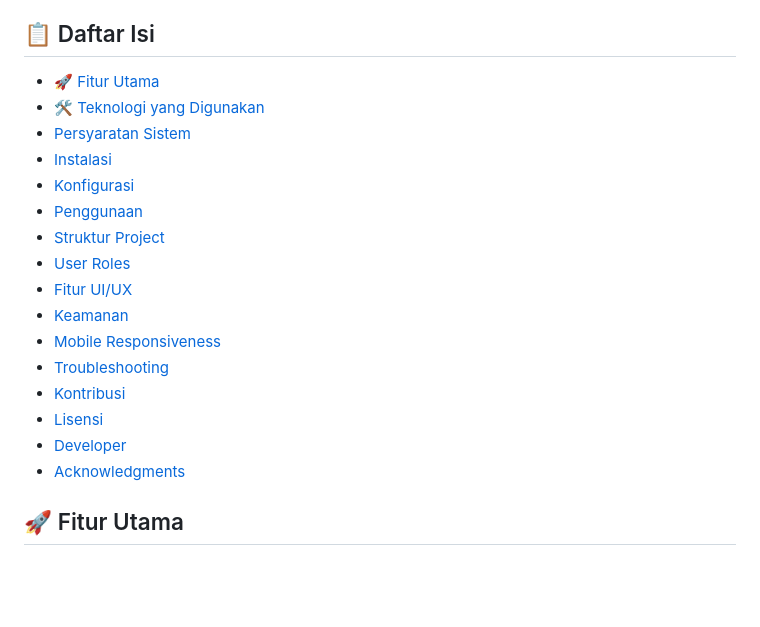
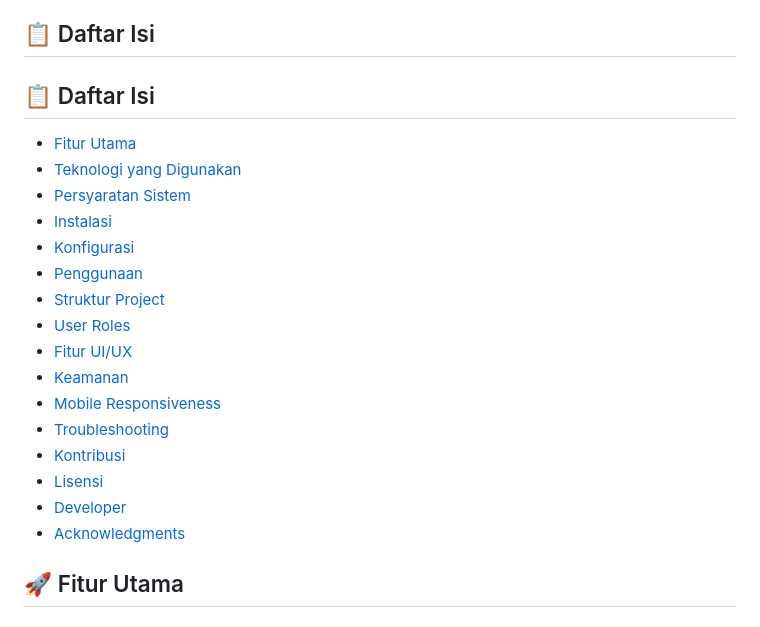
Before and after one commit to Alfarobby27/unindra-akademik, a Markdown page: README.md, the part around the change. Drawn GitHub-style; blank space fills up the shorter version.

```diff
--- a/README.md
+++ b/README.md
@@ -8,22 +8,25 @@
 
 ## 📋 Daftar Isi
 
-- [🚀 Fitur Utama](#fitur-utama)
-- [🛠 Teknologi yang Digunakan](#teknologi-yang-digunakan)
-- [Persyaratan Sistem](#persyaratan-sistem)
-- [Instalasi](#instalasi)
-- [Konfigurasi](#konfigurasi)
-- [Penggunaan](#penggunaan)
-- [Struktur Project](#struktur-project)
-- [User Roles](#user-roles)
-- [Fitur UI/UX](#fitur-uiux)
-- [Keamanan](#keamanan)
-- [Mobile Responsiveness](#mobile-responsiveness)
-- [Troubleshooting](#troubleshooting)
-- [Kontribusi](#kontribusi)
-- [Lisensi](#lisensi)
-- [Developer](#developer)
-- [Acknowledgments](#acknowledgments)
+## 📋 Daftar Isi
+
+- [Fitur Utama](#-fitur-utama)
+- [Teknologi yang Digunakan](#-teknologi-yang-digunakan)
+- [Persyaratan Sistem](#-persyaratan-sistem)
+- [Instalasi](#-instalasi)
+- [Konfigurasi](#-konfigurasi)
+- [Penggunaan](#-penggunaan)
+- [Struktur Project](#-struktur-project)
+- [User Roles](#-user-roles)
+- [Fitur UI/UX](#-fitur-uiux)
+- [Keamanan](#-keamanan)
+- [Mobile Responsiveness](#-mobile-responsiveness)
+- [Troubleshooting](#-troubleshooting)
+- [Kontribusi](#-kontribusi)
+- [Lisensi](#-lisensi)
+- [Developer](#-developer)
+- [Acknowledgments](#-acknowledgments)
+
 
 ## 🚀 Fitur Utama
 
```
